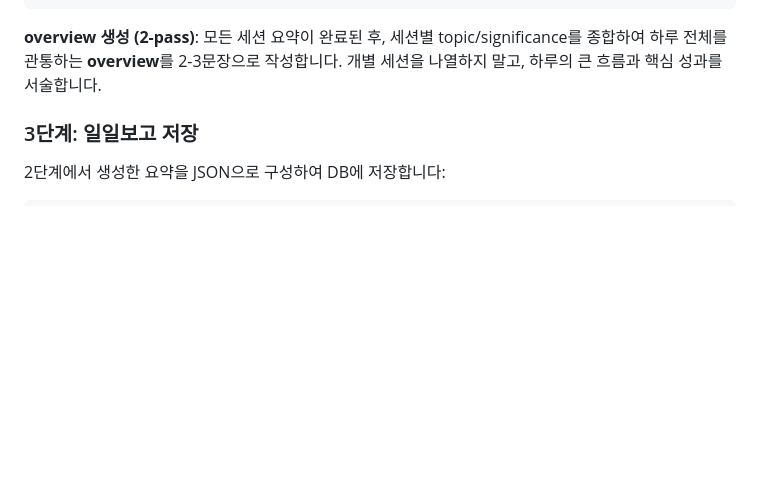
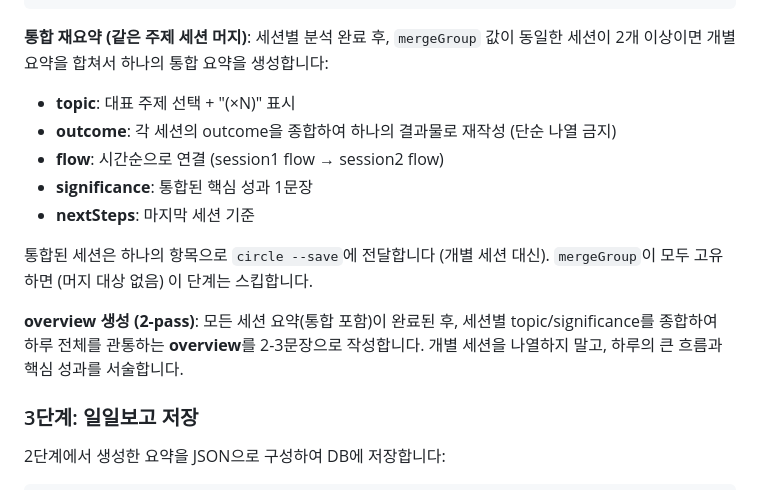
Before and after one commit to pathcosmos/sincenety, a Markdown page: src/skill/SKILL.md, the part around the change. Drawn GitHub-style; blank space fills up the shorter version.

Commit message:
docs: SKILL.md 2단계에 동일 제목 세션 통합 재요약 지시 추가
Co-Authored-By: Claude Opus 4.6 (1M context) <noreply@anthropic.com>

````diff
--- a/src/skill/SKILL.md
+++ b/src/skill/SKILL.md
@@ -80,7 +80,18 @@ conversationTurns 입력:
 }
 ```
 
-**overview 생성 (2-pass)**: 모든 세션 요약이 완료된 후, 세션별 topic/significance를 종합하여 하루 전체를 관통하는 **overview**를 2-3문장으로 작성합니다. 개별 세션을 나열하지 말고, 하루의 큰 흐름과 핵심 성과를 서술합니다.
+**통합 재요약 (같은 주제 세션 머지)**: 세션별 분석 완료 후, `mergeGroup` 값이 동일한 세션이 2개 이상이면 개별 요약을 합쳐서 하나의 통합 요약을 생성합니다:
+
+- **topic**: 대표 주제 선택 + "(×N)" 표시
+- **outcome**: 각 세션의 outcome을 종합하여 하나의 결과물로 재작성 (단순 나열 금지)
+- **flow**: 시간순으로 연결 (session1 flow → session2 flow)
+- **significance**: 통합된 핵심 성과 1문장
+- **nextSteps**: 마지막 세션 기준
+
+통합된 세션은 하나의 항목으로 `circle --save`에 전달합니다 (개별 세션 대신).
+`mergeGroup`이 모두 고유하면 (머지 대상 없음) 이 단계는 스킵합니다.
+
+**overview 생성 (2-pass)**: 모든 세션 요약(통합 포함)이 완료된 후, 세션별 topic/significance를 종합하여 하루 전체를 관통하는 **overview**를 2-3문장으로 작성합니다. 개별 세션을 나열하지 말고, 하루의 큰 흐름과 핵심 성과를 서술합니다.
 
 ### 3단계: 일일보고 저장
 
````
